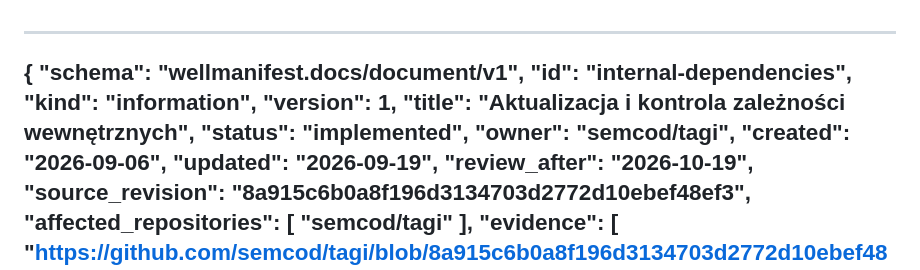
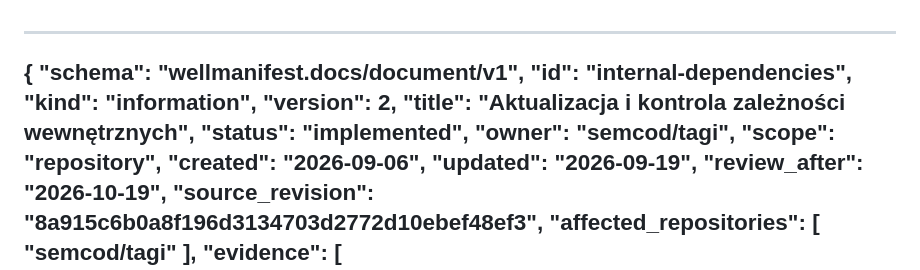
Before and after one commit to semcod/tagi, a Markdown page: docs/information/internal-dependencies.md, the part around the change. Drawn GitHub-style.

Commit message:
fix(docs): bump version to 2 and add repository scope
Co-authored-by: Koru Agent <agent@coru.dev>

```diff
--- a/docs/information/internal-dependencies.md
+++ b/docs/information/internal-dependencies.md
@@ -3,10 +3,11 @@
   "schema": "wellmanifest.docs/document/v1",
   "id": "internal-dependencies",
   "kind": "information",
-  "version": 1,
+  "version": 2,
   "title": "Aktualizacja i kontrola zależności wewnętrznych",
   "status": "implemented",
   "owner": "semcod/tagi",
+  "scope": "repository",
   "created": "2026-09-06",
   "updated": "2026-09-19",
   "review_after": "2026-10-19",
```
